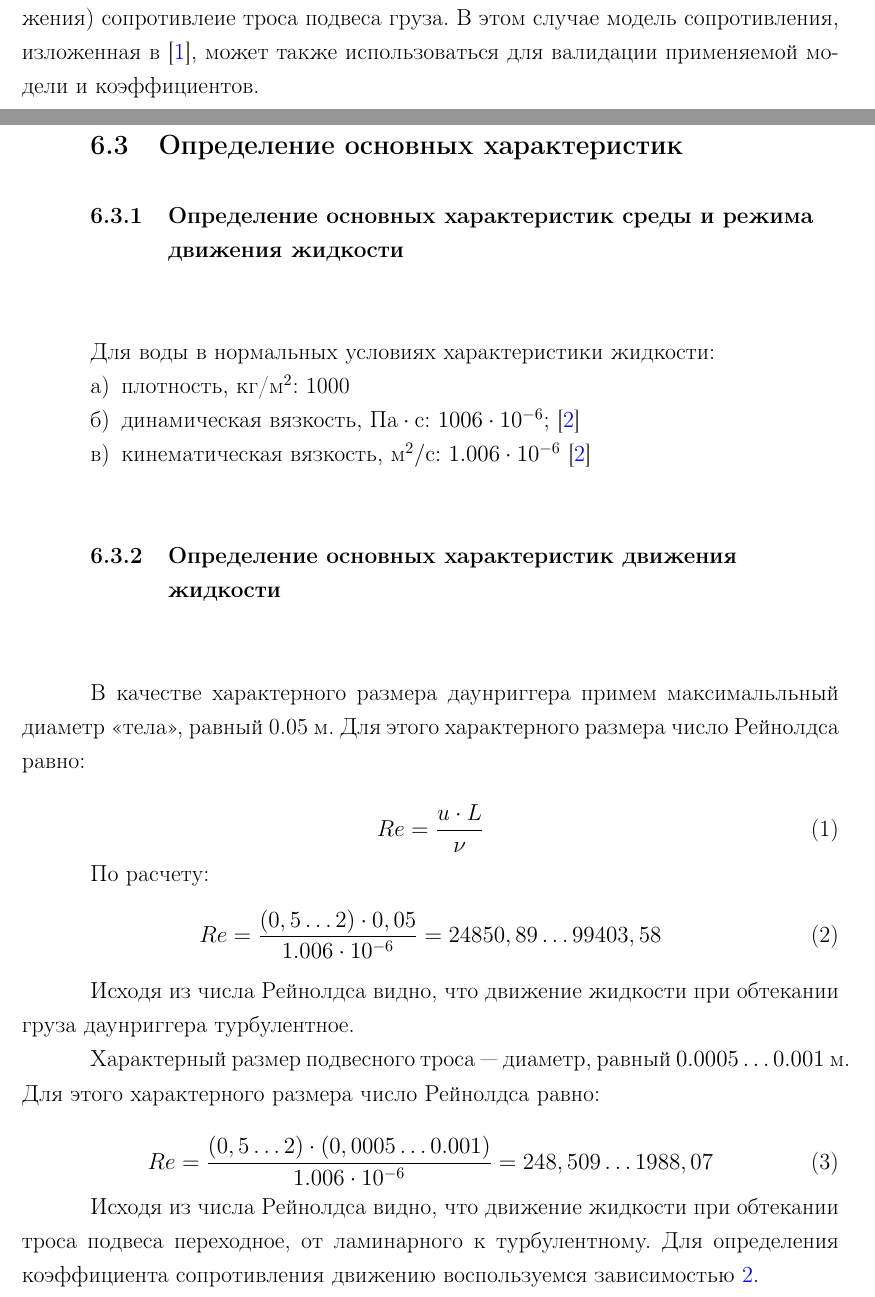
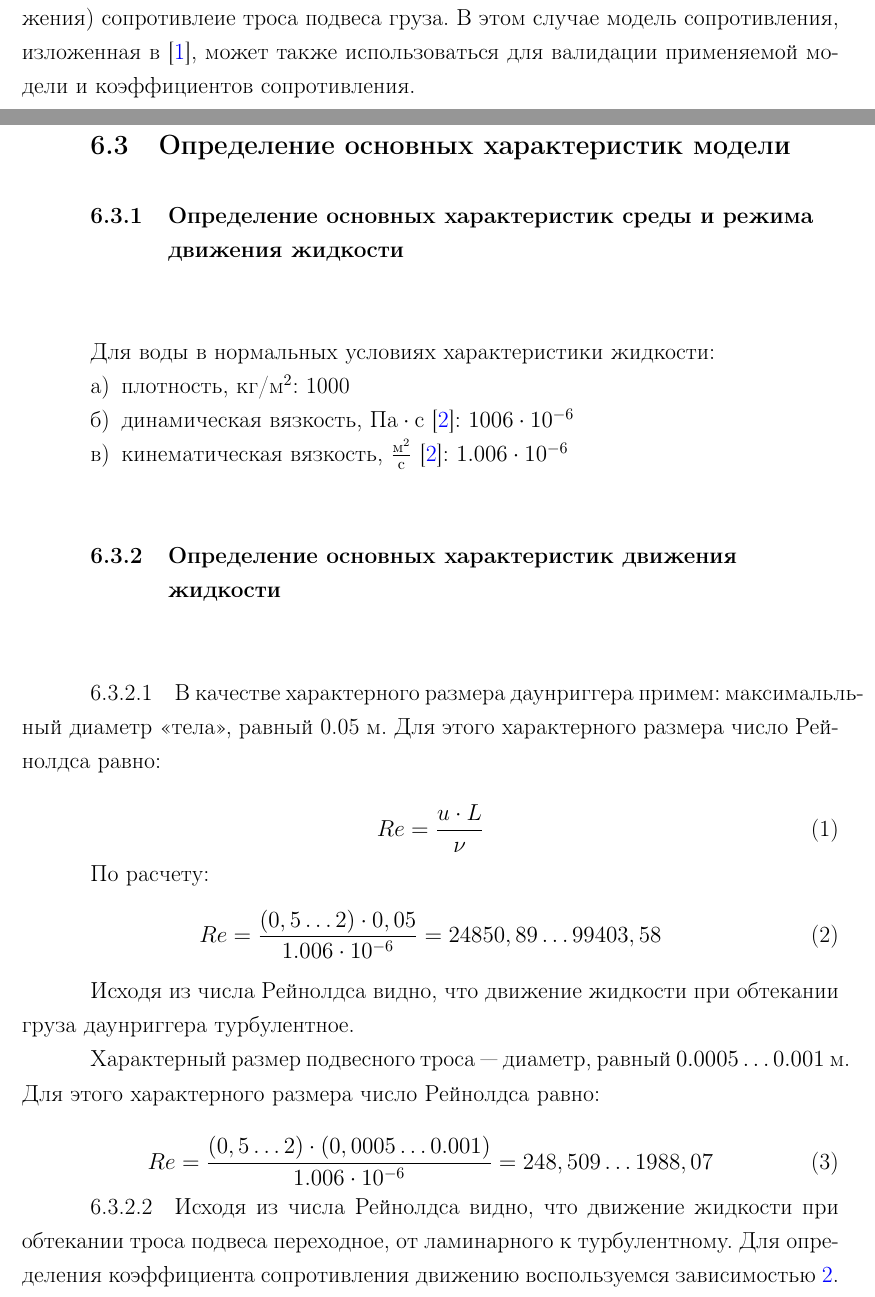
Before and after one commit to celart/downrigger, a LaTeX document (report/main.tex): two parts of pages 3 and 4 of 6, joined at a grey line, cut so that both start at the same text. Compiled offline with pdfLaTeX; a LaTeX package or settings file that is missing is left out.

```diff
--- a/report/main.tex
+++ b/report/main.tex
@@ -71,21 +71,23 @@
 \item обтекании цилиндра при направлении вектора набегающего потока направленном под прямым углом к оси цилиндра~\cite{cylInFlow};
 \end{itemize}
 
-При движении груза необходимо учитывать удельное (по глубине погружения) сопротивлеие троса подвеса груза. В этом случае модель сопротивления, изложенная в \cite{cylInFlow}, может также использоваться для валидации применяемой модели и коэффициентов.
+При движении груза необходимо учитывать удельное (по глубине погружения) сопротивлеие троса подвеса груза. В этом случае модель сопротивления, изложенная в \cite{cylInFlow}, может также использоваться для валидации применяемой модели и коэффициентов сопротивления.
 
 
-\subsection{Определение основных характеристик}
+\subsection{Определение основных характеристик модели}
 
 \subsubsection{Определение основных характеристик среды и режима движения жидкости}
 Для воды в нормальных условиях характеристики жидкости:
 \begin{enumerate}
 \item плотность, кг/м$^2$: 1000
-\item динамическая вязкость, $\text{Па}\cdot\text{с}$: $1006\cdot10^{-6}$; \cite{waterProps}
-\item кинематическая вязкость, $\text{м}^2/\text{с}$: $1.006\cdot10^{-6}$ \cite{waterProps}
+\item динамическая вязкость, $\text{Па}\cdot\text{с}$\cite{waterProps}: $1006\cdot10^{-6}$
+\item кинематическая вязкость, $\frac{\text{м}^2}{\text{с}}$\cite{waterProps}: $1.006\cdot10^{-6}$
 \end{enumerate}
 
 \subsubsection{Определение основных характеристик движения жидкости}
-В качестве характерного размера даунриггера примем максимальльный диаметр <<тела>>, равный 0.05~м. Для этого характерного размера число Рейнолдса равно:
+\pointsubsubsection В качестве характерного размера даунриггера примем:
+максимальльный диаметр <<тела>>, равный 0.05~м.
+Для этого характерного размера число Рейнолдса равно:
 
 \begin{equation}
 Re = \frac{u\cdot{L}}{\nu}
@@ -103,8 +105,7 @@
 \begin{equation}
 Re = \frac{(0,5\dots2)\cdot{(0,0005\dots0.001)}}{1.006\cdot10^{-6}}=248,509\dots1988,07
 \end{equation}
-
-Исходя из числа Рейнолдса видно, что движение жидкости при обтекании троса подвеса переходное, от ламинарного к турбулентному. Для определения коэффициента сопротивления движению воспользуемся зависимостью~\ref{ris:grsphCd}.
+\pointsubsubsection Исходя из числа Рейнолдса видно, что движение жидкости при обтекании троса подвеса переходное, от ламинарного к турбулентному. Для определения коэффициента сопротивления движению воспользуемся зависимостью~\ref{ris:grsphCd}.
 
 \begin{figure}[h]
 \center{\includegraphics[width=1\linewidth]{pic/cimg403.png}}
```
Also changed, not shown: report/main-concordance.tex (+1 -1 lines), report/main.pdf, 5 other files.
